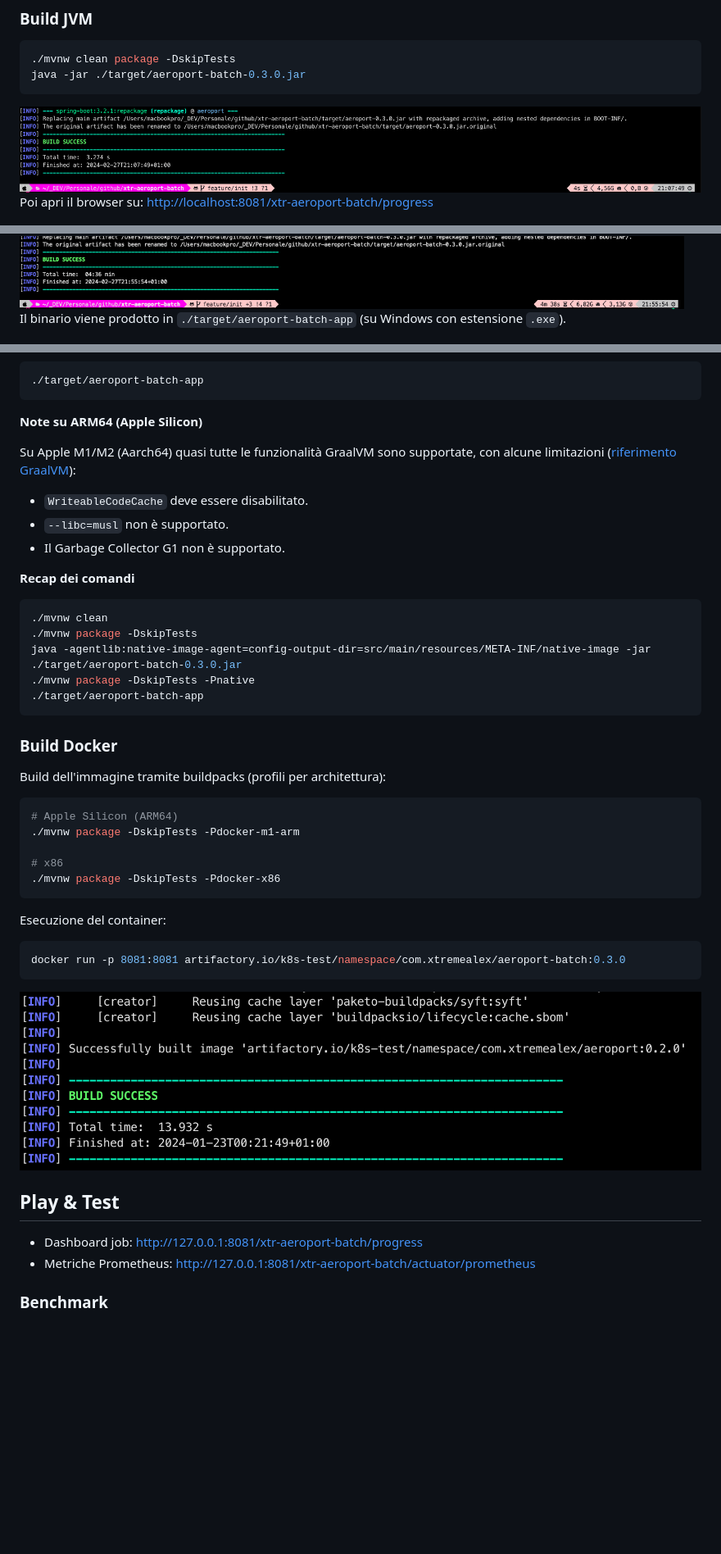
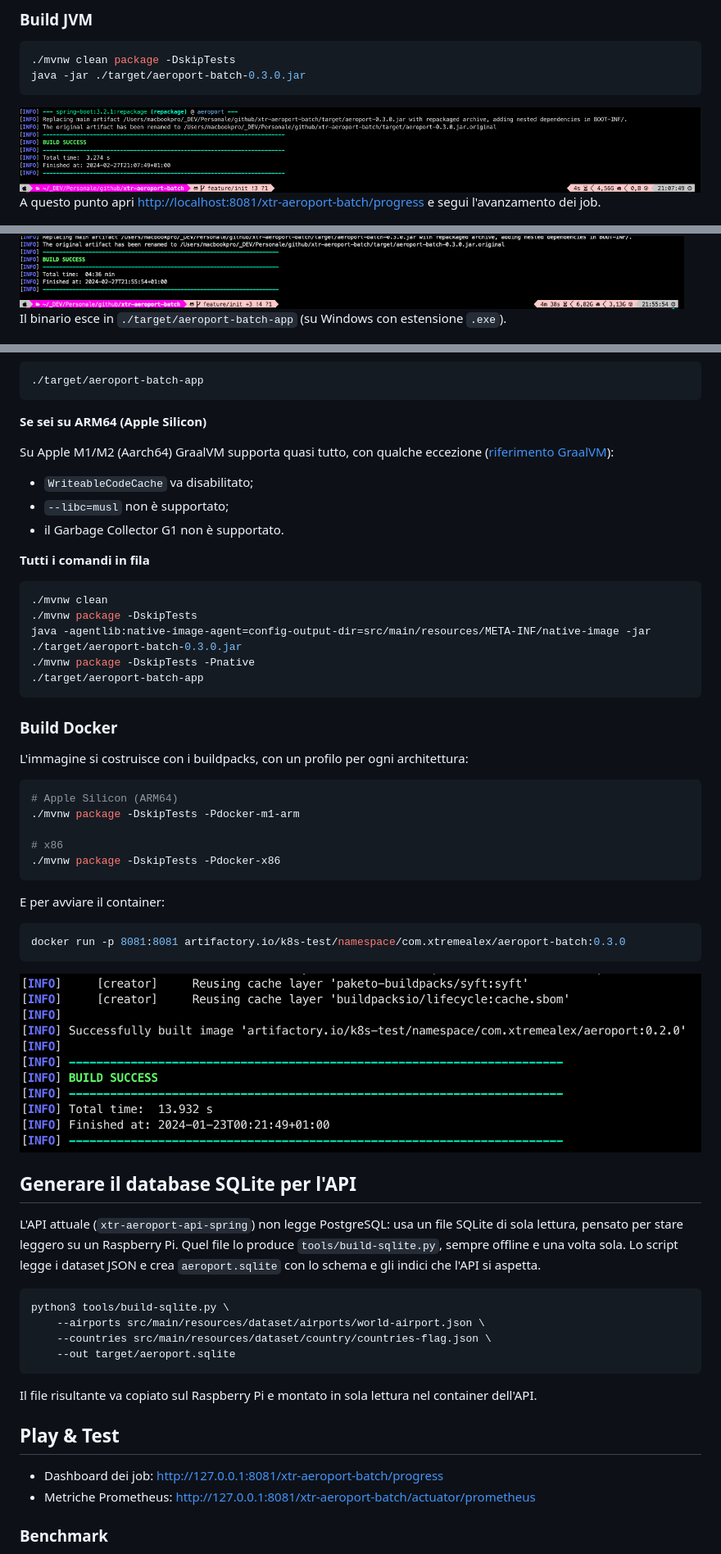
Before and after one commit to XtremeAlex/xtr-aeroport-batch, a Markdown page: README.md, 3 parts joined by grey strips. Shown at 82% size. Drawn GitHub-style; blank space fills up the shorter version.

````diff
--- a/README.md
+++ b/README.md
@@ -98,7 +110,7 @@ java -jar ./target/aeroport-batch-0.3.0.jar
 
 <img src="_assets/images/mvn-build.png" alt="Build Maven" />
 
-Poi apri il browser su: <http://localhost:8081/xtr-aeroport-batch/progress>
+A questo punto apri <http://localhost:8081/xtr-aeroport-batch/progress> e segui l'avanzamento dei job.
 
 <img src="_assets/images/run-by-graal-jdk17.png" alt="Avvio applicazione" />
 
@@ -125,7 +137,7 @@ I file `.json` finiscono in `src/main/resources/META-INF/native-image/`; da qui
 
 <img src="_assets/images/native-mvn-build.png" alt="Build nativa" />
 
-Il binario viene prodotto in `./target/aeroport-batch-app` (su Windows con estensione `.exe`).
+Il binario esce in `./target/aeroport-batch-app` (su Windows con estensione `.exe`).
 
 <img src="_assets/images/native-macos-result-build.png" alt="Risultato build macOS" />
 <img src="_assets/images/native-windows-result-build.png" alt="Risultato build Windows" />
@@ -136,15 +148,15 @@ Il binario viene prodotto in `./target/aeroport-batch-app` (su Windows con esten
 ./target/aeroport-batch-app
 ```
 
-**Note su ARM64 (Apple Silicon)**
+**Se sei su ARM64 (Apple Silicon)**
 
-Su Apple M1/M2 (Aarch64) quasi tutte le funzionalità GraalVM sono supportate, con alcune limitazioni ([riferimento GraalVM](https://www.graalvm.org/reference-manual/native-image/)):
+Su Apple M1/M2 (Aarch64) GraalVM supporta quasi tutto, con qualche eccezione ([riferimento GraalVM](https://www.graalvm.org/reference-manual/native-image/)):
 
-- `WriteableCodeCache` deve essere disabilitato.
-- `--libc=musl` non è supportato.
-- Il Garbage Collector G1 non è supportato.
+- `WriteableCodeCache` va disabilitato;
+- `--libc=musl` non è supportato;
+- il Garbage Collector G1 non è supportato.
 
-**Recap dei comandi**
+**Tutti i comandi in fila**
 
 ```bash
 ./mvnw clean
@@ -156,7 +168,7 @@ java -agentlib:native-image-agent=config-output-dir=src/main/resources/META-INF/
 
 ### Build Docker
 
-Build dell'immagine tramite buildpacks (profili per architettura):
+L'immagine si costruisce con i buildpacks, con un profilo per ogni architettura:
 
 ```bash
 # Apple Silicon (ARM64)
@@ -166,7 +178,7 @@ Build dell'immagine tramite buildpacks (profili per architettura):
 ./mvnw package -DskipTests -Pdocker-x86
 ```
 
-Esecuzione del container:
+E per avviare il container:
 
 ```bash
 docker run -p 8081:8081 artifactory.io/k8s-test/namespace/com.xtremealex/aeroport-batch:0.3.0
@@ -174,9 +186,22 @@ docker run -p 8081:8081 artifactory.io/k8s-test/namespace/com.xtremealex/aeropor
 
 <img src="_assets/images/native-docker-arm-build.png" alt="Build Docker ARM" />
 
+## Generare il database SQLite per l'API
+
+L'API attuale (`xtr-aeroport-api-spring`) non legge PostgreSQL: usa un file SQLite di sola lettura, pensato per stare leggero su un Raspberry Pi. Quel file lo produce `tools/build-sqlite.py`, sempre offline e una volta sola. Lo script legge i dataset JSON e crea `aeroport.sqlite` con lo schema e gli indici che l'API si aspetta.
+
+```bash
+python3 tools/build-sqlite.py \
+    --airports src/main/resources/dataset/airports/world-airport.json \
+    --countries src/main/resources/dataset/country/countries-flag.json \
+    --out target/aeroport.sqlite
+```
+
+Il file risultante va copiato sul Raspberry Pi e montato in sola lettura nel container dell'API.
+
 ## Play & Test
 
-- Dashboard job: <http://127.0.0.1:8081/xtr-aeroport-batch/progress>
+- Dashboard dei job: <http://127.0.0.1:8081/xtr-aeroport-batch/progress>
 - Metriche Prometheus: <http://127.0.0.1:8081/xtr-aeroport-batch/actuator/prometheus>
 
 ### Benchmark
````
Also changed, not shown: other parts of README.md (+51 -41 lines).
